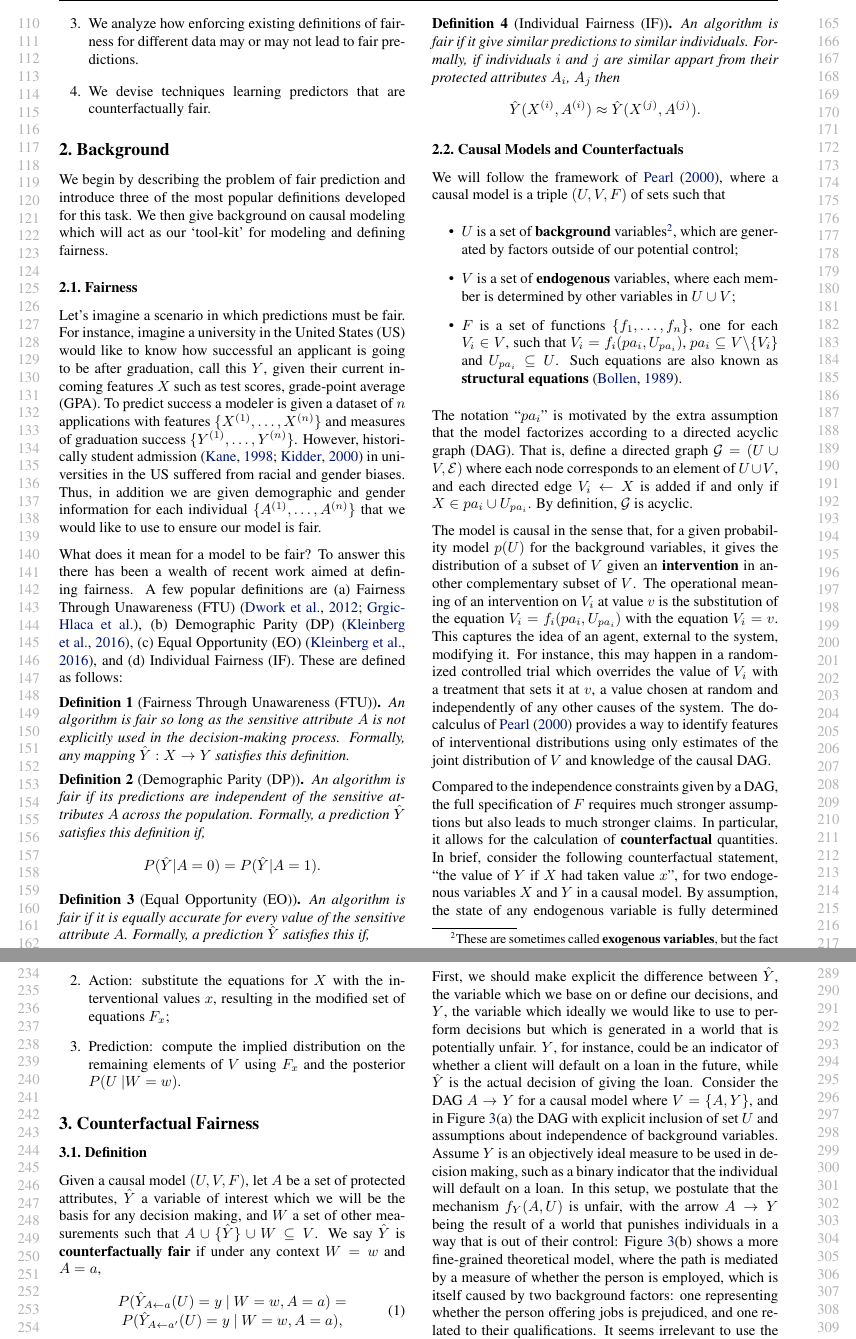
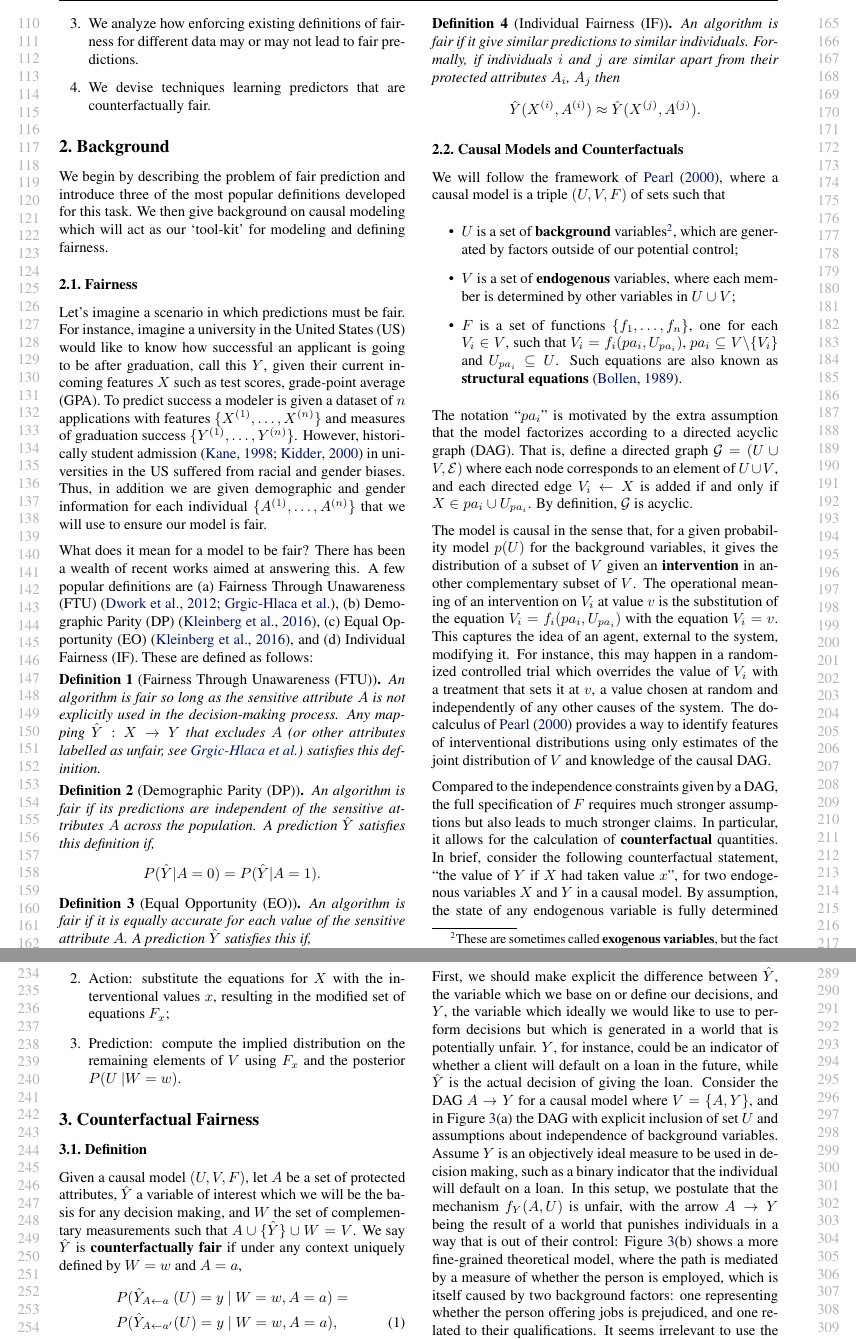
Before and after one commit to joftius/fairness, a LaTeX paper (writeup/ricardo_draft.tex, which reads writeup/background.tex, writeup/fairness.tex): two parts of pages 2 and 3 of 8, joined at a grey line, cut so that both start at the same text. Compiled offline with pdfLaTeX.

Commit message:
minor_edit

```diff
--- a/writeup/background.tex
+++ b/writeup/background.tex
@@ -2,10 +2,10 @@
 We begin by describing the problem of fair prediction and introduce three of the most popular definitions developed for this task.  We then give background on causal modeling which will act as our `tool-kit' for modeling and defining fairness.
 
 \subsection{Fairness}
-Let's imagine a scenario in which predictions must be fair. For instance, imagine a university in the United States (US) would like to know how successful an applicant is going to be after graduation, call this $Y$, given their current incoming features $X$ such as test scores, grade-point average (GPA). To predict success a modeler is given a dataset of $n$ applications with features $\{X^{(1)}, \ldots, X^{(n)} \}$ and measures of graduation success $\{Y^{(1)}, \ldots, Y^{(n)}\}$. However, historically  student admission \cite{kane1998racial,kidder2000portia} in universities in the US suffered from racial and gender biases. Thus, in addition we are given demographic and gender information for each individual $\{A^{(1)}, \ldots, A^{(n)}\}$ that we would like to use to ensure our model is fair.
+Let's imagine a scenario in which predictions must be fair. For instance, imagine a university in the United States (US) would like to know how successful an applicant is going to be after graduation, call this $Y$, given their current incoming features $X$ such as test scores, grade-point average (GPA). To predict success a modeler is given a dataset of $n$ applications with features $\{X^{(1)}, \ldots, X^{(n)} \}$ and measures of graduation success $\{Y^{(1)}, \ldots, Y^{(n)}\}$. However, historically  student admission \cite{kane1998racial,kidder2000portia} in universities in the US suffered from racial and gender biases. Thus, in addition we are given demographic and gender information for each individual $\{A^{(1)}, \ldots, A^{(n)}\}$ that we will use to ensure our model is fair.
 
-What does it mean for a model to be fair? To answer this there has
-been a wealth of recent work aimed at defining fairness. A few popular
+What does it mean for a model to be fair?  There has
+been a wealth of recent works aimed at answering this. A few popular
 definitions are (a) Fairness Through Unawareness
 (FTU)~\citep{dwork2012fairness,grgiccase}, (b) Demographic Parity (DP)
 \citep{kleinberg2016inherent}, (c) Equal Opportunity (EO)
@@ -13,18 +13,22 @@ definitions are (a) Fairness Through Unawareness
 are defined as follows:
 
 \begin{define}[Fairness Through Unawareness (FTU)]
-An algorithm is fair so long as the sensitive attribute $A$ is not explicitly used in the decision-making process. Formally, any mapping $\hat{Y}: X \rightarrow Y$ satisfies this definition.
+  An algorithm is fair so long as the sensitive attribute $A$ is not
+  explicitly used in the decision-making process. Any mapping
+  $\hat{Y}: X \rightarrow Y$ that excludes $A$ (or other attributes
+  labelled as unfair, see \citet{grgiccase}) satisfies this
+  definition.
 \end{define}
 
 \begin{define}[Demographic Parity (DP)]
-An algorithm is fair if its predictions are independent of the sensitive attributes $A$ across the population. Formally, a prediction $\hat{Y}$ satisfies this definition if,
+An algorithm is fair if its predictions are independent of the sensitive attributes $A$ across the population. A prediction $\hat{Y}$ satisfies this definition if,
 \begin{align}
 P(\hat{Y} | A = 0) = P(\hat{Y} | A = 1). \nonumber
 \end{align}
 \end{define}
 
 \begin{define}[Equal Opportunity (EO)]
-An algorithm is fair if it is equally accurate for every value of the sensitive attribute $A$. Formally, a prediction $\hat{Y}$ satisfies this if,
+An algorithm is fair if it is equally accurate for each value of the sensitive attribute $A$. A prediction $\hat{Y}$ satisfies this if,
 \begin{align}
 P(\hat{Y}=1 | A=0,Y=1) = P(\hat{Y}=1 | A=1,Y=1). \nonumber
 \end{align}
@@ -32,7 +36,7 @@ P(\hat{Y}=1 | A=0,Y=1) = P(\hat{Y}=1 | A=1,Y=1). \nonumber
 
 \begin{define}[Individual Fairness (IF)]
   An algorithm is fair if it give similar predictions to similar
-  individuals. Formally, if individuals $i$ and $j$ are similar appart from their protected attributes $A_i$, $A_j$ then
+  individuals. Formally, if individuals $i$ and $j$ are similar apart from their protected attributes $A_i$, $A_j$ then
 \begin{align}
   \hat{Y}(X^{(i)}, A^{(i)}) \approx \hat{Y}(X^{(j)}, A^{(j)}).\nonumber
 \end{align}
--- a/writeup/fairness.tex
+++ b/writeup/fairness.tex
@@ -53,17 +53,16 @@
 %respect to a protected attribute $A$ if
 Given a causal model $(U, V, F)$, let $A$ be a set of protected
 attributes, $\hat Y$ a variable of interest which we will be the basis for
-any decision making, and $W$ a set of other measurements such that $A
-\cup \{\hat Y\} \cup W \subseteq V$. We say $\hat Y$ is {\bf
-  counterfactually fair} if under any context $W = w$ and $A = a$,
-\begin{equation}
+any decision making, and $W$ the set of complementary measurements such that $A
+\cup \{\hat Y\} \cup W = V$. We say $\hat Y$ is {\bf
+  counterfactually fair} if under any context uniquely defined by $W = w$ and $A = a$,
+\begin{align}
   \label{eq:cf_definition}
-\begin{array}{c}
-  P(\hat Y_{A \leftarrow a}(U) = y\ |\ W = w, A = a)  =\\
-  P(\hat Y_{A \leftarrow a'}(U) = y\ |\ W = w, A = a),
-\end{array}
-\end{equation}
-\noindent for all $y$ and for any value $a'$ attainable by $A$. Simply put,
+  &P(\hat Y_{A \leftarrow a\ }(U) = y\ |\ W = w, A = a)  =\nonumber\\
+  &P(\hat Y_{A \leftarrow a'}(U) = y\ |\ W = w, A = a),
+\end{align}
+%
+for all $y$ and for any value $a'$ attainable by $A$. Simply put,
 the statement above captures the idea that any decision based on the
 conditional distribution of $\hat Y$ would have been the same had $A$ been
 different, given what has actually happened in the actual world.
```
Also changed, not shown: writeup/fairness.tex (13 more changed lines).
